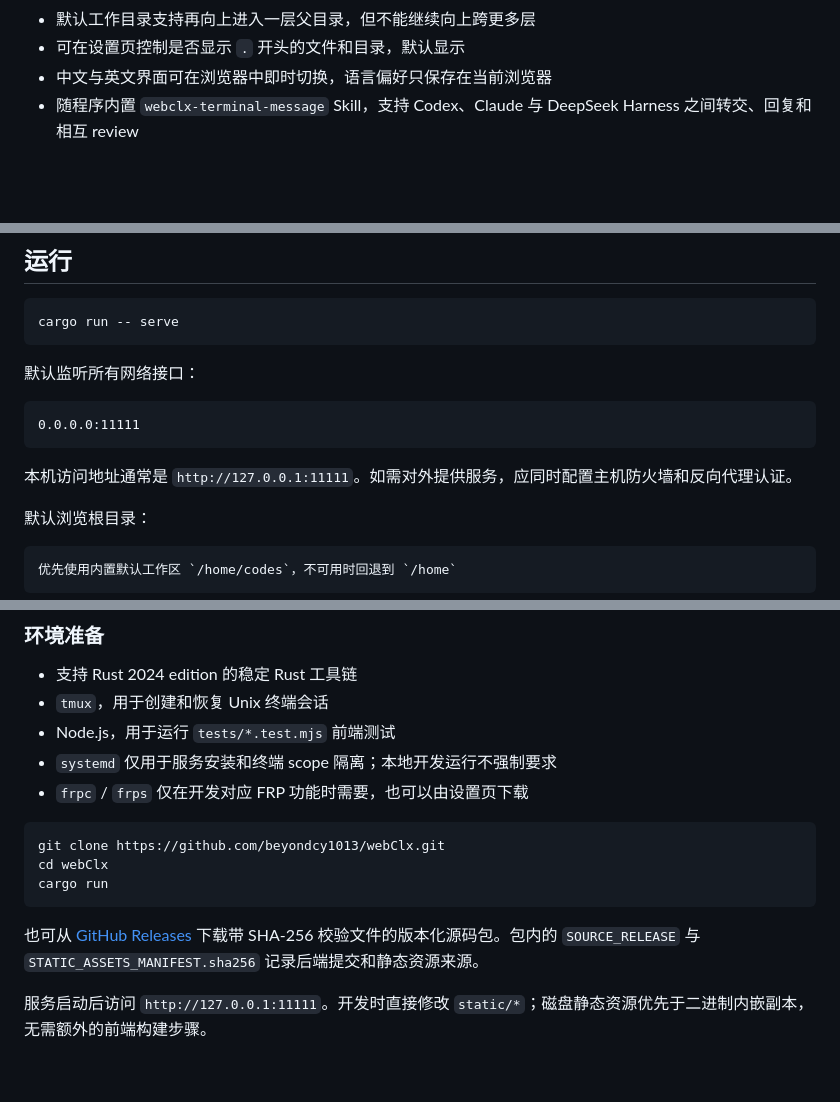
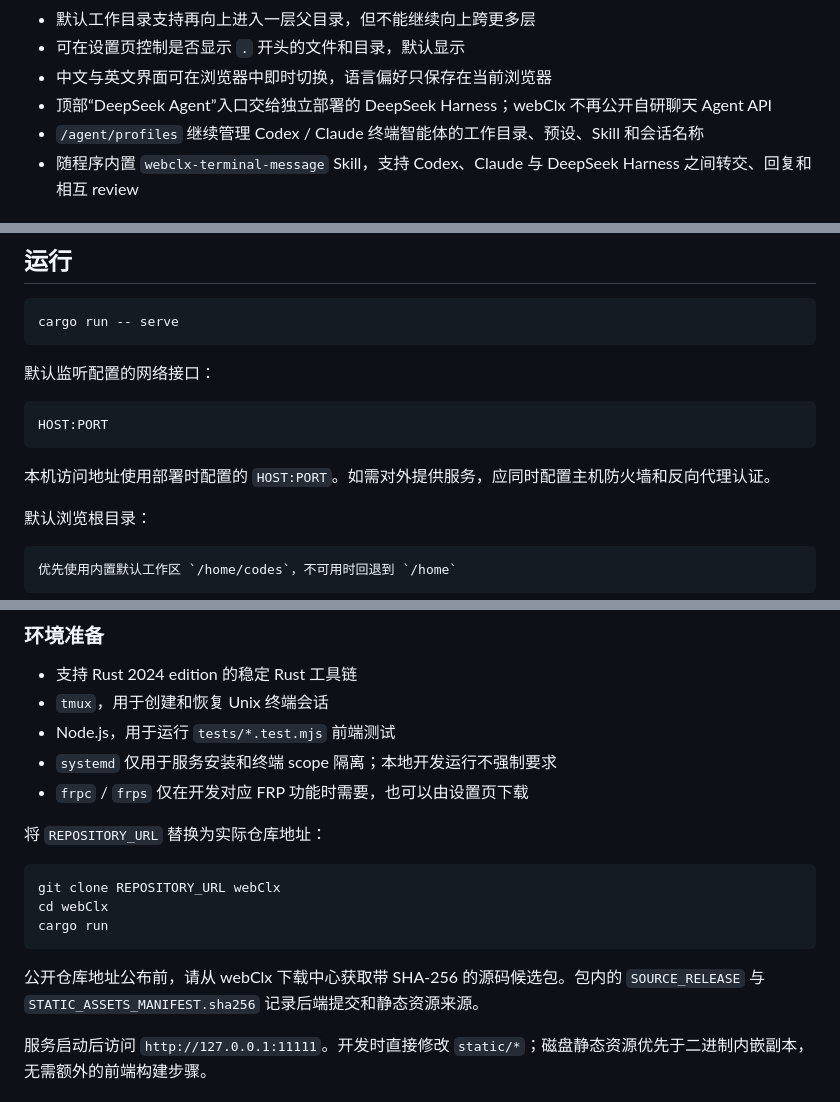
Before and after one commit to beyondcy1013/webClx, a Markdown page: README.md, 3 parts joined by grey strips. Drawn GitHub-style; blank space fills up the shorter version.

````diff
--- a/README.md
+++ b/README.md
@@ -54,6 +18,8 @@ cargo run --release -- serve
 - 默认工作目录支持再向上进入一层父目录，但不能继续向上跨更多层
 - 可在设置页控制是否显示 `.` 开头的文件和目录，默认显示
 - 中文与英文界面可在浏览器中即时切换，语言偏好只保存在当前浏览器
+- 顶部“DeepSeek Agent”入口交给独立部署的 DeepSeek Harness；webClx 不再公开自研聊天 Agent API
+- `/agent/profiles` 继续管理 Codex / Claude 终端智能体的工作目录、预设、Skill 和会话名称
 - 随程序内置 `webclx-terminal-message` Skill，支持 Codex、Claude 与 DeepSeek Harness 之间转交、回复和相互 review
 
 ## 多智能体任务转交
@@ -99,13 +65,13 @@ flowchart LR
 cargo run -- serve
 ```
 
-默认监听所有网络接口：
+默认监听配置的网络接口：
 
 ```text
-0.0.0.0:11111
+HOST:PORT
 ```
 
-本机访问地址通常是 `http://127.0.0.1:11111`。如需对外提供服务，应同时配置主机防火墙和反向代理认证。
+本机访问地址使用部署时配置的 `HOST:PORT`。如需对外提供服务，应同时配置主机防火墙和反向代理认证。
 
 默认浏览根目录：
 
@@ -233,13 +199,15 @@ install -m 0755 frps /home/bin/webclx/frps
 - `systemd` 仅用于服务安装和终端 scope 隔离；本地开发运行不强制要求
 - `frpc` / `frps` 仅在开发对应 FRP 功能时需要，也可以由设置页下载
 
+将 `REPOSITORY_URL` 替换为实际仓库地址：
+
 ```bash
-git clone https://github.com/beyondcy1013/webClx.git
+git clone REPOSITORY_URL webClx
 cd webClx
 cargo run
 ```
 
-也可从 [GitHub Releases](https://github.com/beyondcy1013/webClx/releases) 下载带 SHA-256 校验文件的版本化源码包。包内的 `SOURCE_RELEASE` 与 `STATIC_ASSETS_MANIFEST.sha256` 记录后端提交和静态资源来源。
+公开仓库地址公布前，请从 webClx 下载中心获取带 SHA-256 的源码候选包。包内的 `SOURCE_RELEASE` 与 `STATIC_ASSETS_MANIFEST.sha256` 记录后端提交和静态资源来源。
 
 服务启动后访问 `http://127.0.0.1:11111`。开发时直接修改 `static/*`；磁盘静态资源优先于二进制内嵌副本，无需额外的前端构建步骤。
 
````
Also changed, not shown: other parts of README.md (+0 -36 lines).
